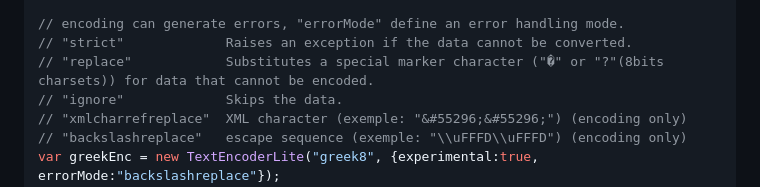
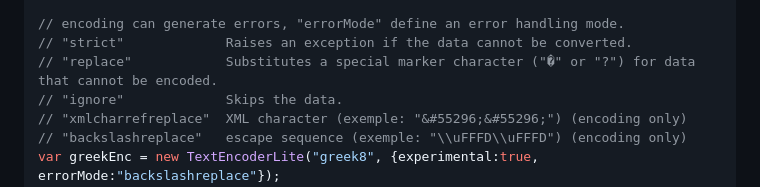
Before and after one commit to 0r4nd/TextEncoderLite, a Markdown page: README.md, the part around the change. GitHub-like rendering.

```diff
--- a/README.md
+++ b/README.md
@@ -40,7 +40,7 @@ console.log(res);
 
 // encoding can generate errors, "errorMode" define an error handling mode.
 // "strict"             Raises an exception if the data cannot be converted.
-// "replace"            Substitutes a special marker character ("�" or "?"(8bits charsets)) for data that cannot be encoded.
+// "replace"            Substitutes a special marker character ("�" or "?") for data that cannot be encoded.
 // "ignore"             Skips the data.
 // "xmlcharrefreplace"  XML character (exemple: "&#55296;&#55296;") (encoding only)
 // "backslashreplace"   escape sequence (exemple: "\\uFFFD\\uFFFD") (encoding only)
```
